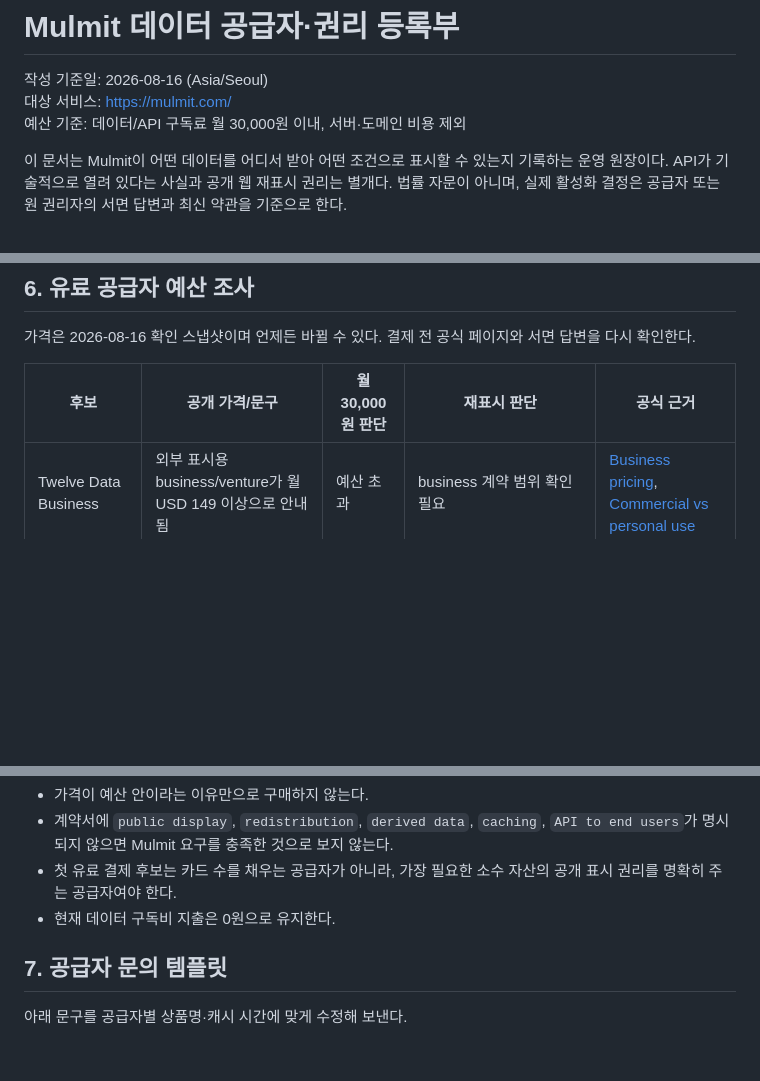
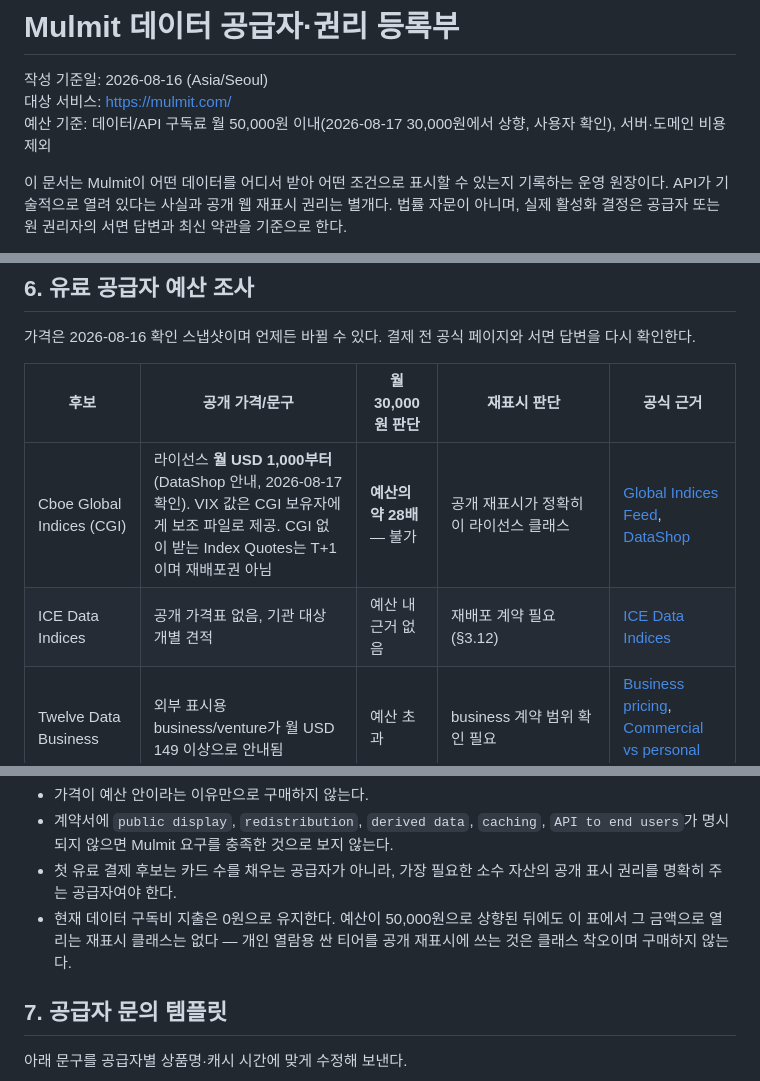
Before and after one commit to subeom7/mulmit, a Markdown page: docs/DATA_SOURCE_REGISTER.md, 3 parts joined by grey strips. GitHub-like rendering; blank space fills up the shorter version.

Commit message:
docs: raise the data budget to 50,000 KRW and record what it still cannot buy
The owner raised the monthly data budget from 30,000 to 50,000 KRW. The
survey table gains the two rights holders the budget question was
actually about: Cboe's CGI licence starts at USD 1,000/month — about 28
times the new budget — and ICE publishes no price list at all. Cheap
personal-viewing tiers exist for the same numbers, but that is a
different licence class from public redisplay, and buying one for the
other is recorded as a mistake to not make.

Co-Authored-By: Claude Fable 5 <noreply@anthropic.com>

```diff
--- a/docs/DATA_SOURCE_REGISTER.md
+++ b/docs/DATA_SOURCE_REGISTER.md
@@ -2,7 +2,7 @@
 
 작성 기준일: 2026-08-16 (Asia/Seoul)
 대상 서비스: <https://mulmit.com/>
-예산 기준: 데이터/API 구독료 월 30,000원 이내, 서버·도메인 비용 제외
+예산 기준: 데이터/API 구독료 월 50,000원 이내(2026-08-17 30,000원에서 상향, 사용자 확인), 서버·도메인 비용 제외
 
 이 문서는 Mulmit이 어떤 데이터를 어디서 받아 어떤 조건으로 표시할 수 있는지 기록하는 운영 원장이다. API가 기술적으로 열려 있다는 사실과 공개 웹 재표시 권리는 별개다. 법률 자문이 아니며, 실제 활성화 결정은 공급자 또는 원 권리자의 서면 답변과 최신 약관을 기준으로 한다.
 
@@ -754,6 +754,8 @@ CNN Fear & Greed는 명칭도 점수도 복제하지 않는다. 그 지수의 7
 
 | 후보 | 공개 가격/문구 | 월 30,000원 판단 | 재표시 판단 | 공식 근거 |
 |---|---|---|---|---|
+| Cboe Global Indices (CGI) | 라이선스 **월 USD 1,000부터**(DataShop 안내, 2026-08-17 확인). VIX 값은 CGI 보유자에게 보조 파일로 제공. CGI 없이 받는 Index Quotes는 T+1이며 재배포권 아님 | **예산의 약 28배** — 불가 | 공개 재표시가 정확히 이 라이선스 클래스 | [Global Indices Feed](https://www.cboe.com/data/global-indices-feed/), [DataShop](https://datashop.cboe.com/) |
+| ICE Data Indices | 공개 가격표 없음, 기관 대상 개별 견적 | 예산 내 근거 없음 | 재배포 계약 필요(§3.12) | [ICE Data Indices](https://www.ice.com/market-data/indices) |
 | Twelve Data Business | 외부 표시용 business/venture가 월 USD 149 이상으로 안내됨 | 예산 초과 | business 계약 범위 확인 필요 | [Business pricing](https://twelvedata.com/pricing-business), [Commercial vs personal use](https://support.twelvedata.com/en/articles/5332349-commercial-and-personal-usage) |
 | Marketstack | Basic USD 9.99, Commercial Use 문구 | 가격만 보면 가능 | `commercial use`가 공개 재배포를 뜻하는지 서면 확인 전 구매 금지 | [Pricing](https://marketstack.com/pricing) |
 | Alpha Vantage | 개인/표준 API와 commercial 문의 분리 | 불확실 | commercial/public display는 문의 필요 | [Terms](https://www.alphavantage.co/terms_of_service/) |
@@ -764,7 +766,7 @@ CNN Fear & Greed는 명칭도 점수도 복제하지 않는다. 그 지수의 7
 - 가격이 예산 안이라는 이유만으로 구매하지 않는다.
 - 계약서에 `public display`, `redistribution`, `derived data`, `caching`, `API to end users`가 명시되지 않으면 Mulmit 요구를 충족한 것으로 보지 않는다.
 - 첫 유료 결제 후보는 카드 수를 채우는 공급자가 아니라, 가장 필요한 소수 자산의 공개 표시 권리를 명확히 주는 공급자여야 한다.
-- 현재 데이터 구독비 지출은 0원으로 유지한다.
+- 현재 데이터 구독비 지출은 0원으로 유지한다. 예산이 50,000원으로 상향된 뒤에도 이 표에서 그 금액으로 열리는 재표시 클래스는 없다 — 개인 열람용 싼 티어를 공개 재표시에 쓰는 것은 클래스 착오이며 구매하지 않는다.
 
 ## 7. 공급자 문의 템플릿
 
```
Also changed, not shown: other parts of docs/DATA_SOURCE_REGISTER.md (+1 -0 lines).
